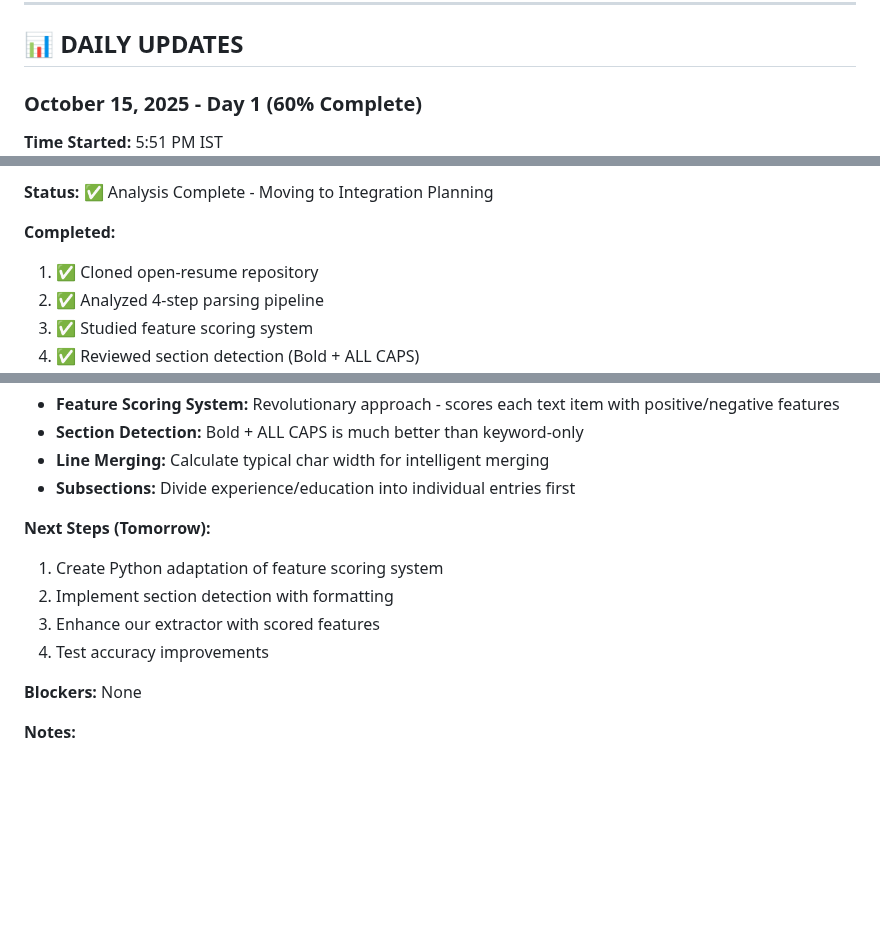
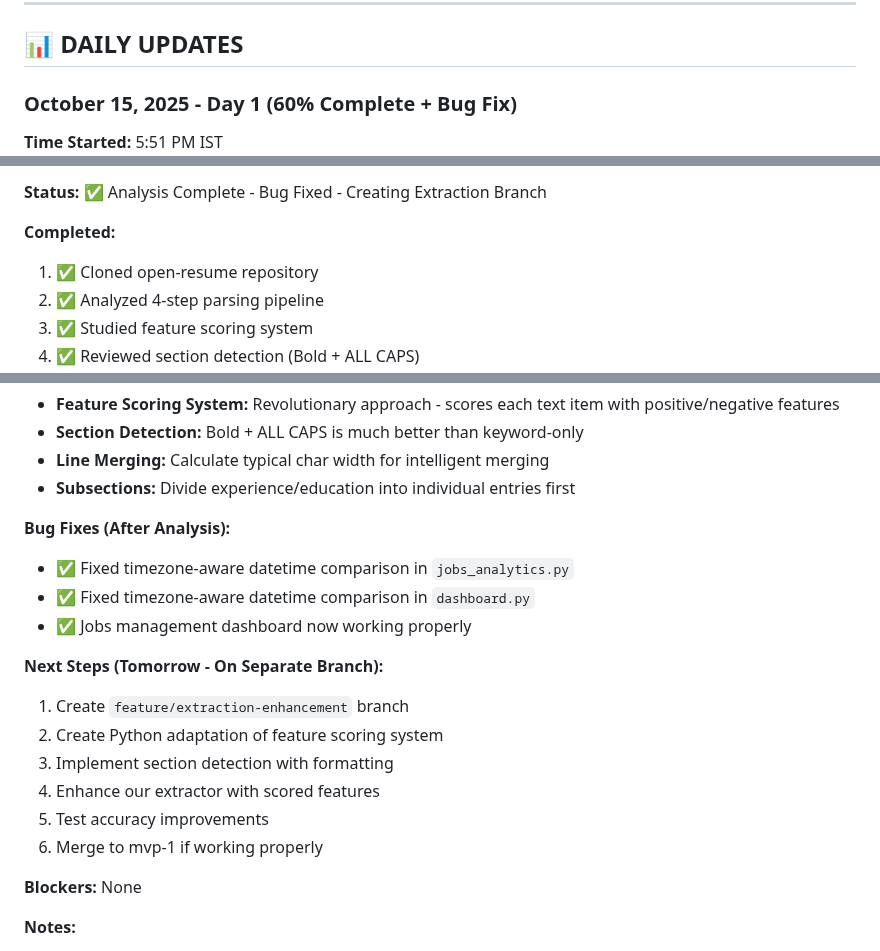
Before and after one commit to anandvijay96/kp-ai-hr-recruitement-assistant, a Markdown page: PHASE_2_PLAN_AND_PROGRESS.md, 3 parts joined by grey strips. Rendered like a GitHub page; blank space fills up the shorter version.

Commit message:
Update Phase 2 progress - Day 1 complete with bug fixes

```diff
--- a/PHASE_2_PLAN_AND_PROGRESS.md
+++ b/PHASE_2_PLAN_AND_PROGRESS.md
@@ -408,5 +408,5 @@ Each field has:
 
 ## 📊 DAILY UPDATES
 
-### **October 15, 2025 - Day 1 (60% Complete)**
+### **October 15, 2025 - Day 1 (60% Complete + Bug Fix)**
 **Time Started:** 5:51 PM IST
@@ -414,5 +414,5 @@ Each field has:
 
-**Status:** ✅ Analysis Complete - Moving to Integration Planning
+**Status:** ✅ Analysis Complete - Bug Fixed - Creating Extraction Branch
 
 **Completed:**
 1. ✅ Cloned open-resume repository
@@ -429,11 +429,18 @@ Each field has:
 - **Line Merging:** Calculate typical char width for intelligent merging
 - **Subsections:** Divide experience/education into individual entries first
 
-**Next Steps (Tomorrow):**
-1. Create Python adaptation of feature scoring system
-2. Implement section detection with formatting
-3. Enhance our extractor with scored features
-4. Test accuracy improvements
+**Bug Fixes (After Analysis):**
+- ✅ Fixed timezone-aware datetime comparison in `jobs_analytics.py`
+- ✅ Fixed timezone-aware datetime comparison in `dashboard.py`
+- ✅ Jobs management dashboard now working properly
+
+**Next Steps (Tomorrow - On Separate Branch):**
+1. Create `feature/extraction-enhancement` branch
+2. Create Python adaptation of feature scoring system
+3. Implement section detection with formatting
+4. Enhance our extractor with scored features
+5. Test accuracy improvements
+6. Merge to mvp-1 if working properly
 
 **Blockers:** None
 
```
Also changed, not shown: other parts of PHASE_2_PLAN_AND_PROGRESS.md (+1 -1 lines).
